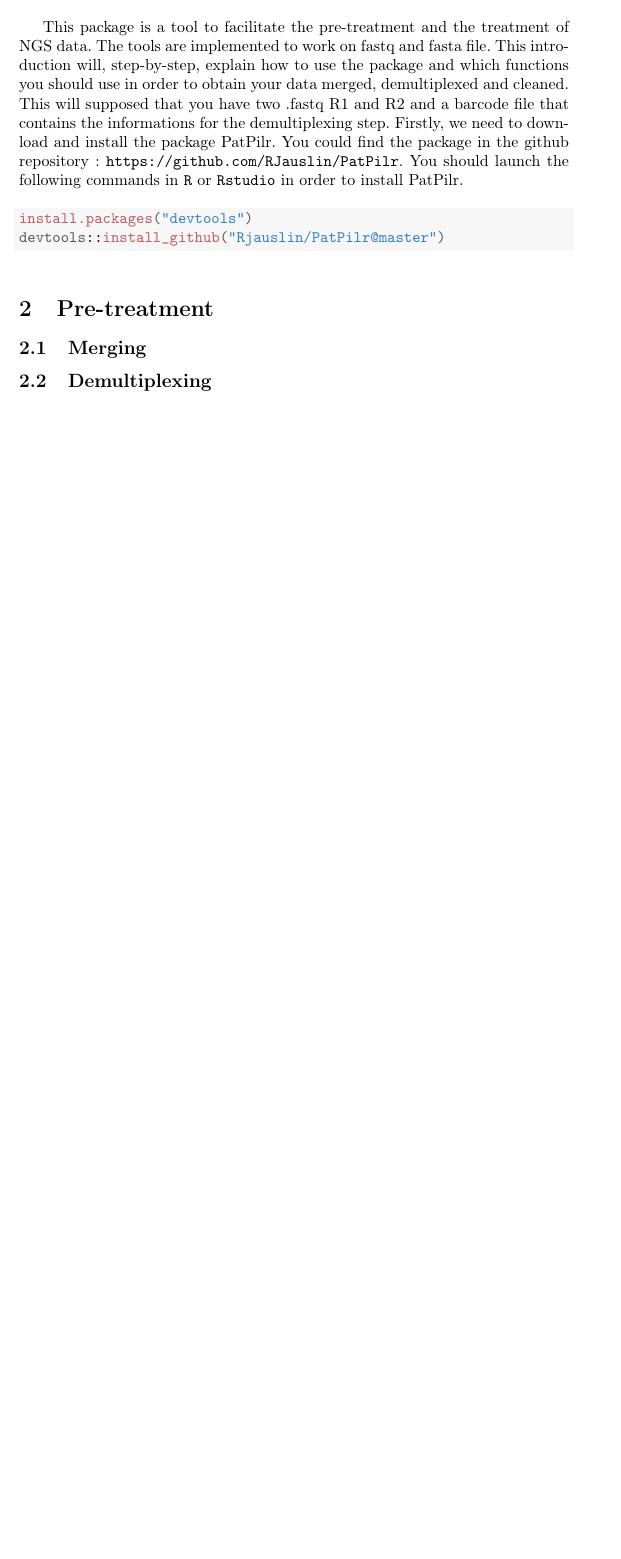
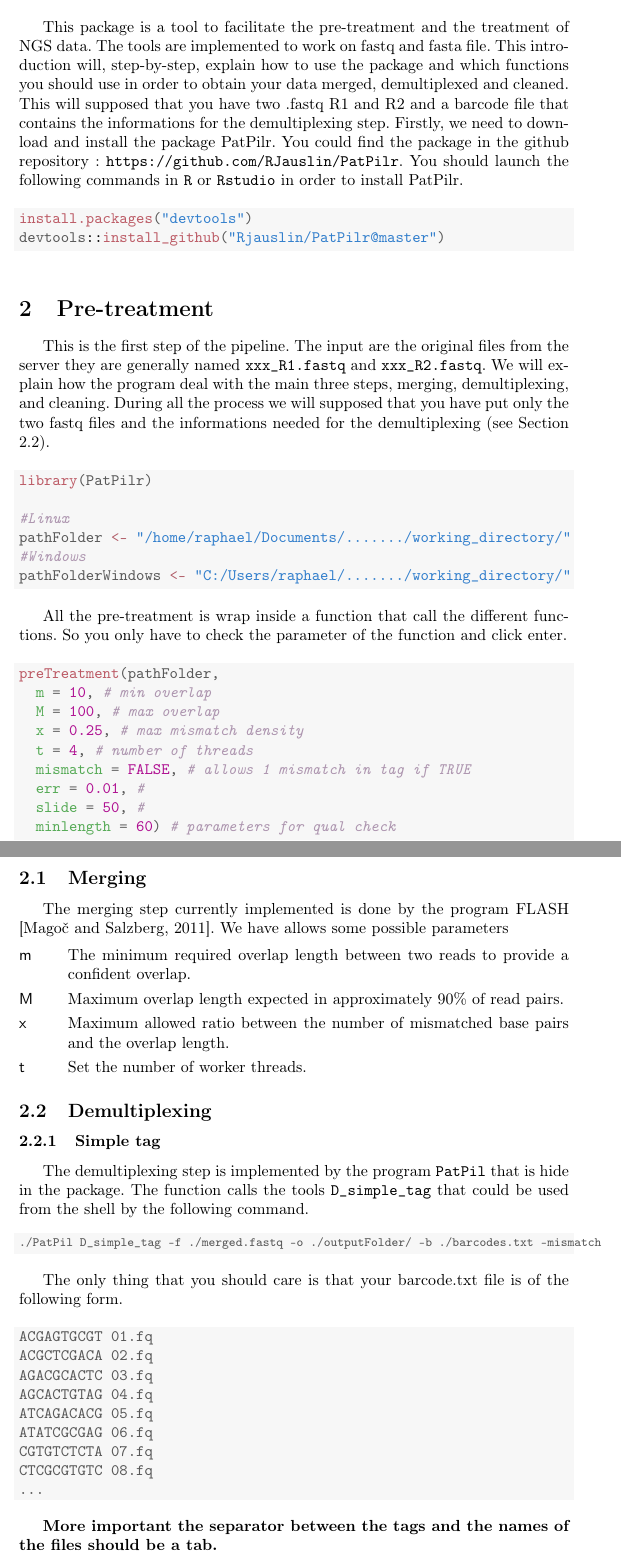
Before and after one commit to RJauslin/PatPilr, a LaTeX document (inst/doc/introductionPatPilr.tex): part of page 2 of 2 before the commit and two parts of pages 3 and 4 of 5 after it, the two joined at a grey line, cut so that both start at the same text, the shorter picture padded with empty space. Compiled offline with pdfLaTeX.

Commit message:
update doc

```diff
--- a/inst/doc/introductionPatPilr.tex
+++ b/inst/doc/introductionPatPilr.tex
@@ -53,8 +53,10 @@
 
 \usepackage[utf8]{inputenc}
 \usepackage[T1]{fontenc}
-\usepackage[english,francais]{babel}
+\usepackage[english,french]{babel}
 \usepackage{url}
+\usepackage{scrextend}
+\addtokomafont{labelinglabel}{\sffamily}
 \IfFileExists{upquote.sty}{\usepackage{upquote}}{}
 \begin{document}
 
@@ -82,10 +87,85 @@
 \end{kframe}
 \end{knitrout}
 
+\section{Pre-treatment}
+\label{sec:pretreatment}
+This is the first step of the pipeline. The input are the original files from the server they are generally named \texttt{xxx\_R1.fastq} and \texttt{xxx\_R2.fastq}. We will explain how the program deal with the main three steps, merging, demultiplexing, and cleaning. During all the process we will supposed that you have put only the two fastq files and the informations needed for the demultiplexing (see Section \ref{subsec:demux}).
+
+\begin{knitrout}
+\definecolor{shadecolor}{rgb}{0.969, 0.969, 0.969}\color{fgcolor}\begin{kframe}
+\begin{alltt}
+\hlkwd{library}\hlstd{(PatPilr)}
+
+\hlcom{#Linux}
+\hlstd{pathFolder} \hlkwb{<-} \hlstr{"/home/raphael/Documents/......./working_directory/"}
+\hlcom{#Windows}
+\hlstd{pathFolderWindows} \hlkwb{<-} \hlstr{"C:/Users/raphael/......./working_directory/"}
+\end{alltt}
+\end{kframe}
+\end{knitrout}
+
+All the pre-treatment is wrap inside a function that call the different functions. So you only have to check the parameter of the function and click enter.
+
+\begin{knitrout}
+\definecolor{shadecolor}{rgb}{0.969, 0.969, 0.969}\color{fgcolor}\begin{kframe}
+\begin{alltt}
+\hlkwd{preTreatment}\hlstd{(pathFolder,}
+  \hlkwc{m} \hlstd{=} \hlnum{10}\hlstd{,} \hlcom{# min overlap}
+  \hlkwc{M} \hlstd{=} \hlnum{100}\hlstd{,} \hlcom{# max overlap}
+  \hlkwc{x} \hlstd{=} \hlnum{0.25}\hlstd{,} \hlcom{# max mismatch density}
+  \hlkwc{t} \hlstd{=} \hlnum{4}\hlstd{,} \hlcom{# number of threads}
+  \hlkwc{mismatch} \hlstd{=} \hlnum{FALSE}\hlstd{,} \hlcom{# allows 1 mismatch in tag if TRUE}
+  \hlkwc{err} \hlstd{=} \hlnum{0.01}\hlstd{,} \hlcom{#}
+  \hlkwc{slide} \hlstd{=} \hlnum{50}\hlstd{,} \hlcom{#}
+  \hlkwc{minlength} \hlstd{=} \hlnum{60}\hlstd{)} \hlcom{# parameters for qual check}
+\end{alltt}
+\end{kframe}
+\end{knitrout}
 
 
-\section{Pre-treatment}
+\subsection{Merging}
+\label{subsec:merge}
 
-\subsection{Merging}
+The merging step currently implemented is done by the program FLASH \cite{Magoc2011}. We have allows some possible parameters
+
+\begin{labeling}{mcccc}
+\item [m] The minimum required overlap length between two reads to provide a confident overlap.
+\item [M] Maximum overlap length expected in approximately 90\% of read pairs.
+\item [x] Maximum allowed ratio between the number of mismatched base pairs and the overlap length.
+\item [t] Set the number of worker threads.
+\end{labeling}
 
 \subsection{Demultiplexing}
+\label{subsec:demux}
+
+
+\subsubsection{Simple tag}
+The demultiplexing step is implemented by the program \texttt{PatPil} that is hide in the package. The function calls the tools \texttt{D\_simple\_tag} that could be used from the shell by the following command.
+
+\begin{knitrout}\footnotesize
+\definecolor{shadecolor}{rgb}{0.969, 0.969, 0.969}\color{fgcolor}\begin{kframe}
+\begin{alltt}
+./PatPil D_simple_tag -f ./merged.fastq -o ./outputFolder/ -b ./barcodes.txt -mismatch
+\end{alltt}
+\end{kframe}
+\end{knitrout}
+
+The only thing that you should care is that your barcode.txt file is of the following form.
+
+\begin{knitrout}
+\definecolor{shadecolor}{rgb}{0.969, 0.969, 0.969}\color{fgcolor}\begin{kframe}
+\begin{alltt}
+ACGAGTGCGT	01.fq
+ACGCTCGACA	02.fq
+AGACGCACTC	03.fq
+AGCACTGTAG	04.fq
+ATCAGACACG	05.fq
+ATATCGCGAG	06.fq
+CGTGTCTCTA	07.fq
+CTCGCGTGTC	08.fq
+...
+\end{alltt}
+\end{kframe}
+\end{knitrout}
+
+\textbf{More important the separator between the tags and the names of the files should be a tab.}
```
Also changed, not shown: inst/doc/introductionPatPilr-concordance.tex (+1 -1 lines), inst/doc/patpil.bib (added, +36 -0 lines), README.md, inst/doc/introductionPatPilr.bbl (added), inst/doc/introductionPatPilr.pdf, inst/doc/introductionPatPilr.tex (21 more changed lines), 5 other files.
